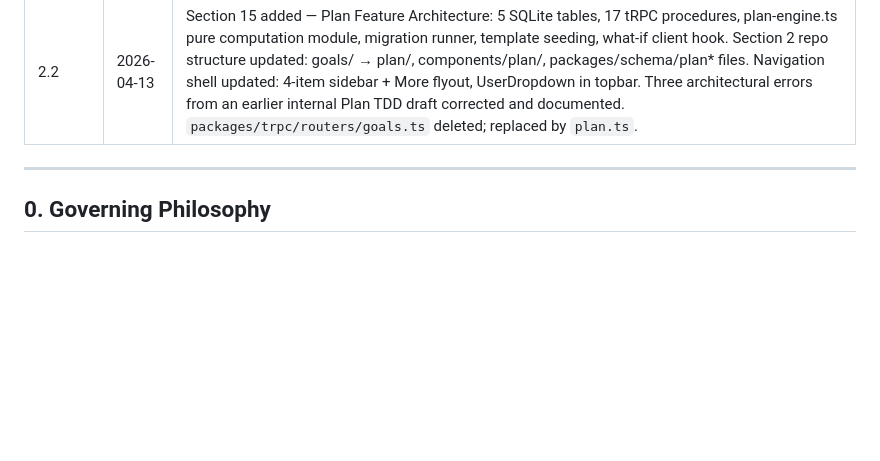
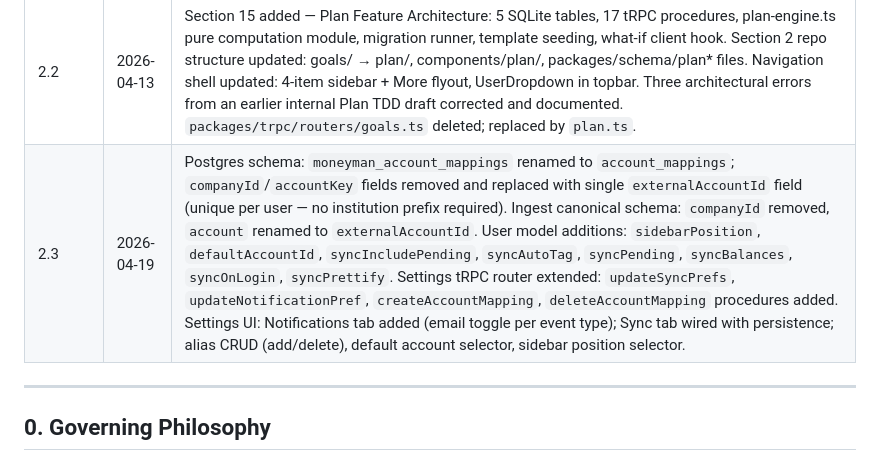
Before and after one commit to nisan-tagar/second-brain, a Markdown page: Business/Goaldy/Goaldy - Tech Design Document.md, the part around one of its changes. Rendered like a GitHub page; blank space fills up the shorter version.

```diff
--- a/Business/Goaldy/Goaldy - Tech Design Document.md
+++ b/Business/Goaldy/Goaldy - Tech Design Document.md
@@ -23,6 +23,7 @@
 |2.0|2026-04-07|Local development storage mode added to Section 3: `GOALDY_STORAGE=local` env var bypasses Drive, reads/writes a local `goaldy.db` file via dev-only tRPC procedures; `requireDevMode` middleware prevents production exposure|
 |2.1|2026-04-09|Account View page documented (Section 13): balance card, time horizon selector, running balance logic, edit/archive/restore actions. Multi-Currency section updated: Frankfurter API replaces Bank of Israel/ECB; in-process 1h cache in `packages/trpc/fx.ts`; `base_currency` meta key; `balanceInBase` field added to all account query outputs. Sidebar grouping documented: 1:1 DB-type sections, no liquidity-class aggregation. Buxfer migration script enhancements documented (Section 14): dedup reporting, archived synthetic accounts, opening balance generation.|
 |2.2|2026-04-13|Section 15 added — Plan Feature Architecture: 5 SQLite tables, 17 tRPC procedures, plan-engine.ts pure computation module, migration runner, template seeding, what-if client hook. Section 2 repo structure updated: goals/ → plan/, components/plan/, packages/schema/plan* files. Navigation shell updated: 4-item sidebar + More flyout, UserDropdown in topbar. Three architectural errors from an earlier internal Plan TDD draft corrected and documented. `packages/trpc/routers/goals.ts` deleted; replaced by `plan.ts`.|
+|2.3|2026-04-19|Postgres schema: `moneyman_account_mappings` renamed to `account_mappings`; `companyId`/`accountKey` fields removed and replaced with single `externalAccountId` field (unique per user — no institution prefix required). Ingest canonical schema: `companyId` removed, `account` renamed to `externalAccountId`. User model additions: `sidebarPosition`, `defaultAccountId`, `syncIncludePending`, `syncAutoTag`, `syncPending`, `syncBalances`, `syncOnLogin`, `syncPrettify`. Settings tRPC router extended: `updateSyncPrefs`, `updateNotificationPref`, `createAccountMapping`, `deleteAccountMapping` procedures added. Settings UI: Notifications tab added (email toggle per event type); Sync tab wired with persistence; alias CRUD (add/delete), default account selector, sidebar position selector.|
 
 ---
 
```
Also changed, not shown: other parts of Business/Goaldy/Goaldy - Tech Design Document.md (+2 -2 lines), Business/Goaldy/Goaldy — Product Requirements Document.md (+8 -8 lines).
